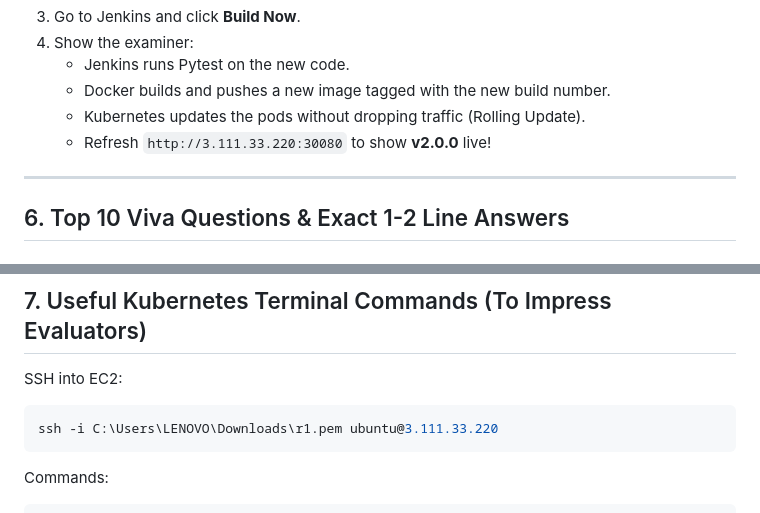
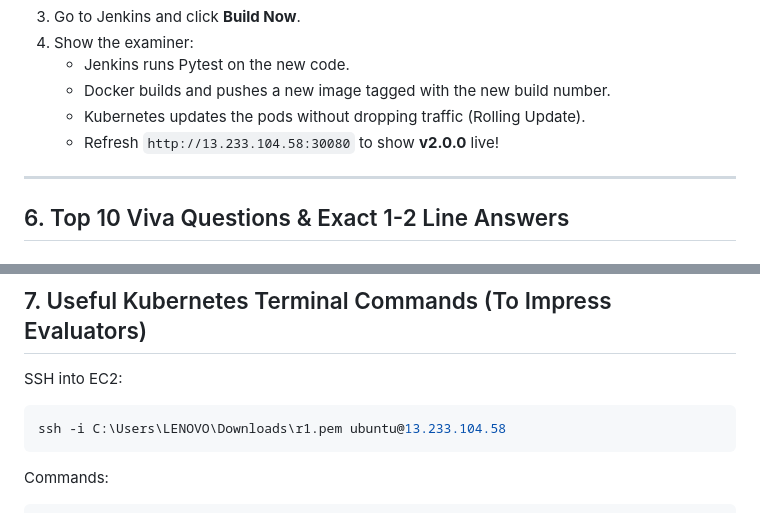
Before and after one commit to shreyanskota/guitartuner, a Markdown page: VIVA_CHEATSHEET.md, 2 parts joined by grey strips. Rendered like a GitHub page.

````diff
--- a/VIVA_CHEATSHEET.md
+++ b/VIVA_CHEATSHEET.md
@@ -180,7 +180,7 @@ If the examiner asks: *"Show me a code change being deployed automatically"*:
    - Jenkins runs Pytest on the new code.
    - Docker builds and pushes a new image tagged with the new build number.
    - Kubernetes updates the pods without dropping traffic (Rolling Update).
-   - Refresh `http://3.111.33.220:30080` to show **v2.0.0** live!
+   - Refresh `http://13.233.104.58:30080` to show **v2.0.0** live!
 
 ---
 
@@ -225,7 +225,7 @@ Both probe our `/api/health` endpoint.
 
 SSH into EC2:
 ```bash
-ssh -i C:\Users\LENOVO\Downloads\r1.pem ubuntu@3.111.33.220
+ssh -i C:\Users\LENOVO\Downloads\r1.pem ubuntu@13.233.104.58
 ```
 
 Commands:
````
Also changed, not shown: other parts of VIVA_CHEATSHEET.md (+4 -4 lines).
